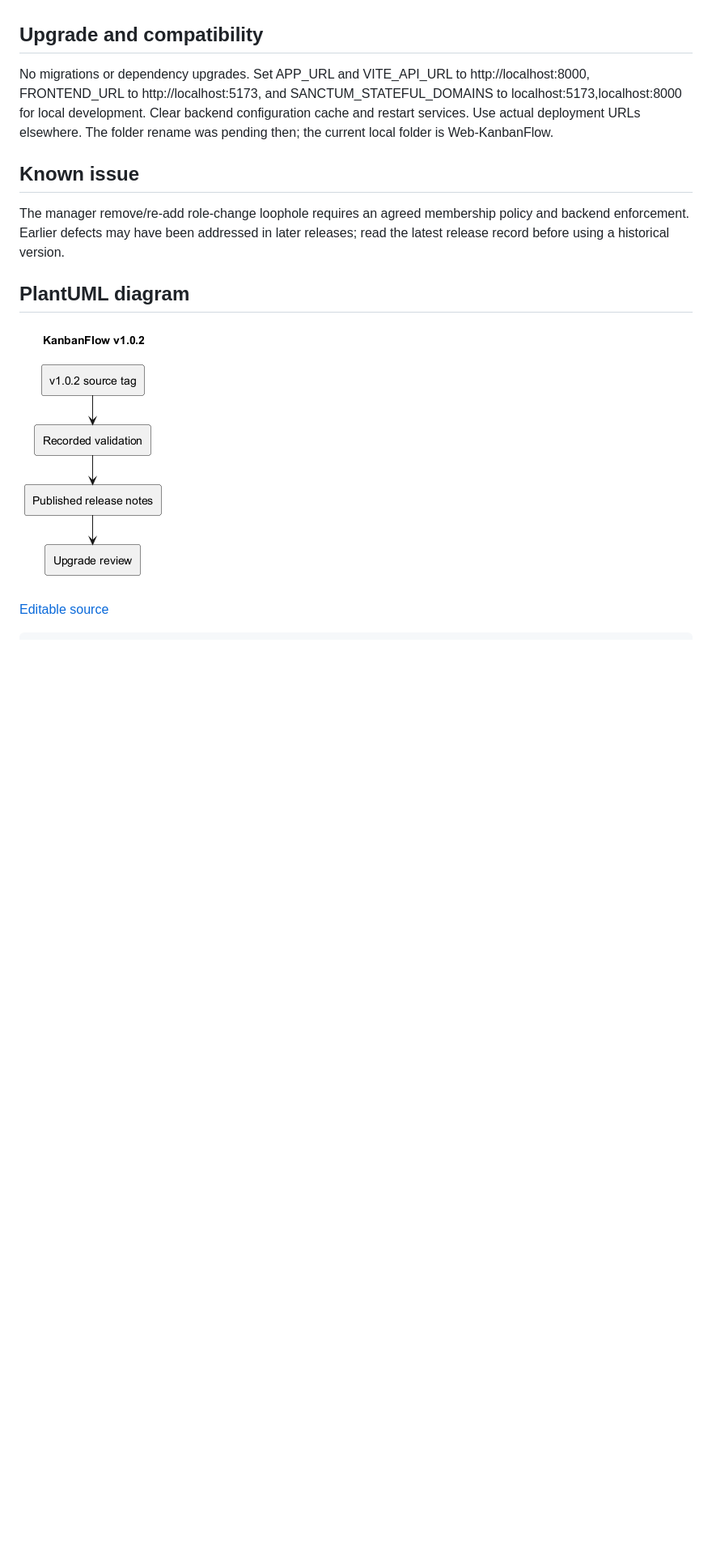
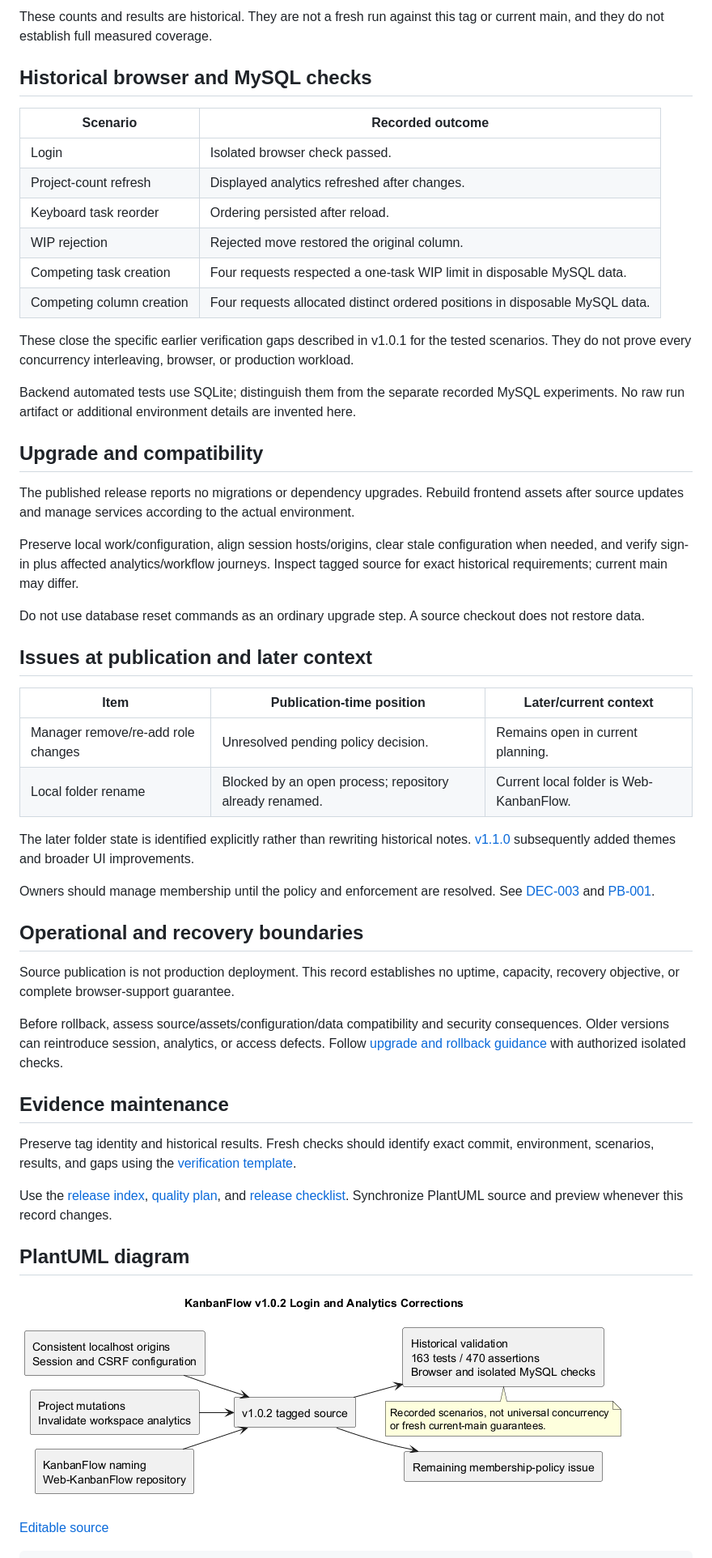
Before and after one commit to Farhad-Valizadegan/Web-KanbanFlow, a Markdown page: docs/Releases/v1.0.2.md, the part around the change printed below. Shown: that part at 81% size. GitHub-like rendering; pictures changed too: docs/Releases/diagrams/v1.0.2.png; blank space fills up the shorter version.

Commit message:
docs: complete v1.0.2 login and analytics release record

```diff
--- a/docs/Releases/v1.0.2.md
+++ b/docs/Releases/v1.0.2.md
@@ -16,11 +70,50 @@ These are historical release results, not a fresh test run of this tag.
+These counts and results are historical. They are not a fresh run against this tag or current main, and they do not establish full measured coverage.
+
+## Historical browser and MySQL checks
+
+| Scenario | Recorded outcome |
+| --- | --- |
+| Login | Isolated browser check passed. |
+| Project-count refresh | Displayed analytics refreshed after changes. |
+| Keyboard task reorder | Ordering persisted after reload. |
+| WIP rejection | Rejected move restored the original column. |
+| Competing task creation | Four requests respected a one-task WIP limit in disposable MySQL data. |
+| Competing column creation | Four requests allocated distinct ordered positions in disposable MySQL data. |
+
+These close the specific earlier verification gaps described in v1.0.1 for the tested scenarios. They do not prove every concurrency interleaving, browser, or production workload.
+
+Backend automated tests use SQLite; distinguish them from the separate recorded MySQL experiments. No raw run artifact or additional environment details are invented here.
 
 ## Upgrade and compatibility
 
-No migrations or dependency upgrades. Set APP_URL and VITE_API_URL to http://localhost:8000, FRONTEND_URL to http://localhost:5173, and SANCTUM_STATEFUL_DOMAINS to localhost:5173,localhost:8000 for local development. Clear backend configuration cache and restart services. Use actual deployment URLs elsewhere. The folder rename was pending then; the current local folder is Web-KanbanFlow.
+The published release reports no migrations or dependency upgrades. Rebuild frontend assets after source updates and manage services according to the actual environment.
 
-## Known issue
+Preserve local work/configuration, align session hosts/origins, clear stale configuration when needed, and verify sign-in plus affected analytics/workflow journeys. Inspect tagged source for exact historical requirements; current main may differ.
 
-The manager remove/re-add role-change loophole requires an agreed membership policy and backend enforcement. Earlier defects may have been addressed in later releases; read the latest release record before using a historical version.
+Do not use database reset commands as an ordinary upgrade step. A source checkout does not restore data.
+
+## Issues at publication and later context
+
+| Item | Publication-time position | Later/current context |
+| --- | --- | --- |
+| Manager remove/re-add role changes | Unresolved pending policy decision. | Remains open in current planning. |
+| Local folder rename | Blocked by an open process; repository already renamed. | Current local folder is Web-KanbanFlow. |
+
+The later folder state is identified explicitly rather than rewriting historical notes. [v1.1.0](v1.1.0.md) subsequently added themes and broader UI improvements.
+
+Owners should manage membership until the policy and enforcement are resolved. See [DEC-003](../Project-Management/decision-register.md) and [PB-001](../Project-Management/product-backlog.md).
+
+## Operational and recovery boundaries
+
+Source publication is not production deployment. This record establishes no uptime, capacity, recovery objective, or complete browser-support guarantee.
+
+Before rollback, assess source/assets/configuration/data compatibility and security consequences. Older versions can reintroduce session, analytics, or access defects. Follow [upgrade and rollback guidance](upgrade-and-rollback.md) with authorized isolated checks.
+
+## Evidence maintenance
+
+Preserve tag identity and historical results. Fresh checks should identify exact commit, environment, scenarios, results, and gaps using the [verification template](verification-template.md).
+
+Use the [release index](README.md), [quality plan](../Project-Management/quality-and-risk-plan.md), and [release checklist](release-checklist.md). Synchronize PlantUML source and preview whenever this record changes.
 
 ## PlantUML diagram
 
```
Also changed, not shown: other parts of docs/Releases/v1.0.2.md (+78 -15 lines), 1 other file.
